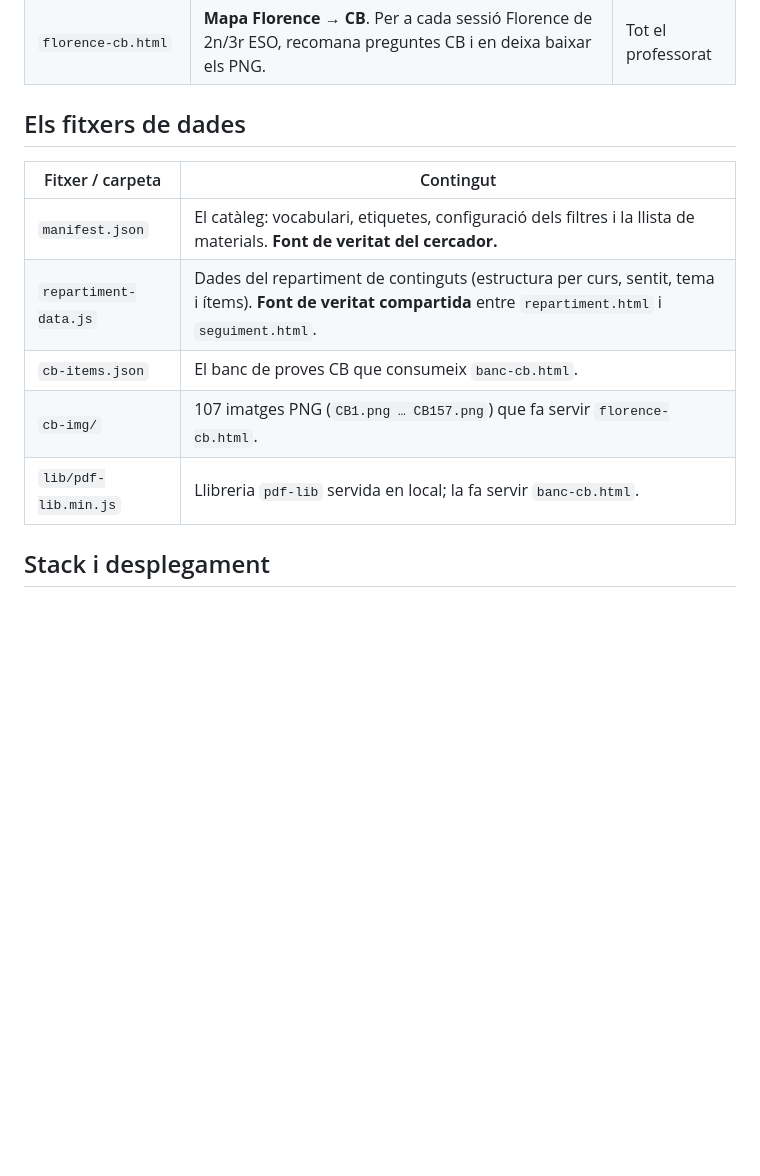
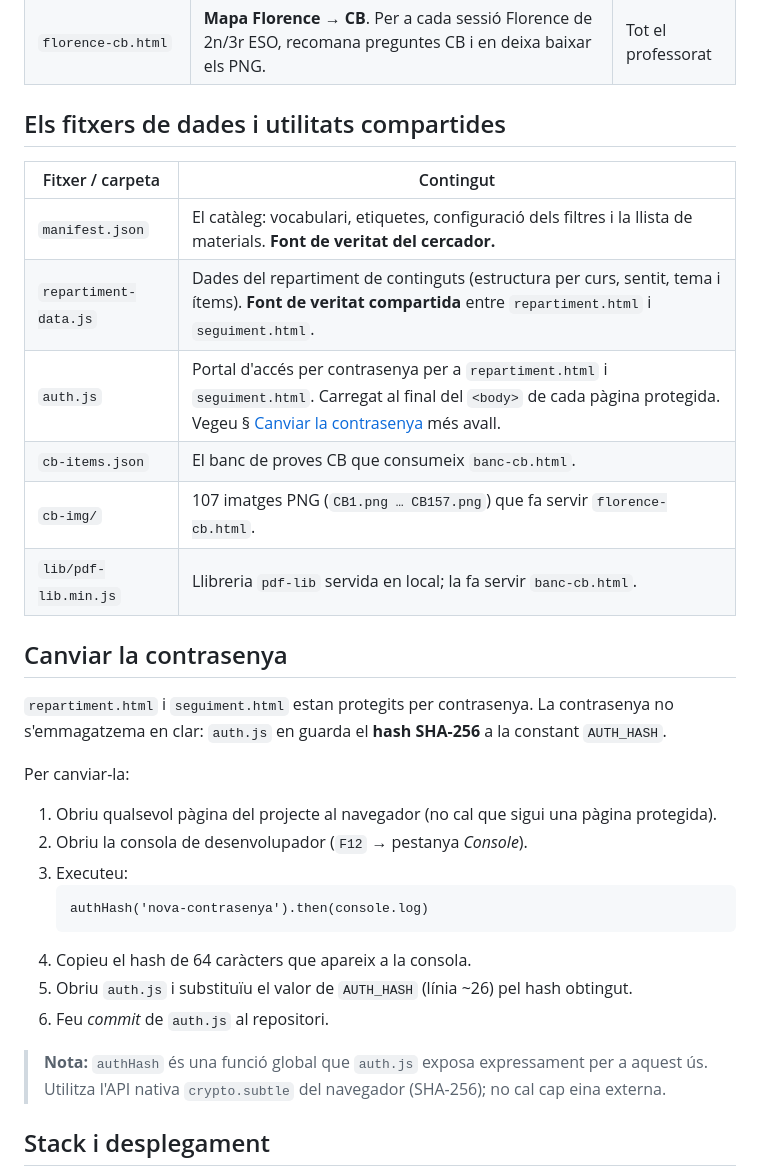
Before and after one commit to step-quiz/m, a Markdown page: README.md, the part around the change. GitHub-like rendering; blank space fills up the shorter version.

````diff
--- a/README.md
+++ b/README.md
@@ -27,15 +27,34 @@ Tot és **HTML + CSS + JavaScript pur (vanilla)**, sense framework, sense `npm`
 | `eliminar-curs.html` | **Eliminador de curs**. Treu la referència a un curs acadèmic (p. ex. `2024-25`) d'un PDF o DOCX, tot client-side. | Tot el professorat |
 | `florence-cb.html` | **Mapa Florence → CB**. Per a cada sessió Florence de 2n/3r ESO, recomana preguntes CB i en deixa baixar els PNG. | Tot el professorat |
 
-## Els fitxers de dades
+## Els fitxers de dades i utilitats compartides
 
 | Fitxer / carpeta | Contingut |
 |---|---|
 | `manifest.json` | El catàleg: vocabulari, etiquetes, configuració dels filtres i la llista de materials. **Font de veritat del cercador.** |
 | `repartiment-data.js` | Dades del repartiment de continguts (estructura per curs, sentit, tema i ítems). **Font de veritat compartida** entre `repartiment.html` i `seguiment.html`. |
+| `auth.js` | Portal d'accés per contrasenya per a `repartiment.html` i `seguiment.html`. Carregat al final del `<body>` de cada pàgina protegida. Vegeu §&nbsp;[Canviar la contrasenya](#canviar-la-contrasenya) més avall. |
 | `cb-items.json` | El banc de proves CB que consumeix `banc-cb.html`. |
 | `cb-img/` | 107 imatges PNG (`CB1.png … CB157.png`) que fa servir `florence-cb.html`. |
 | `lib/pdf-lib.min.js` | Llibreria `pdf-lib` servida en local; la fa servir `banc-cb.html`. |
+
+## Canviar la contrasenya
+
+`repartiment.html` i `seguiment.html` estan protegits per contrasenya. La contrasenya no s'emmagatzema en clar: `auth.js` en guarda el **hash SHA-256** a la constant `AUTH_HASH`.
+
+Per canviar-la:
+
+1. Obriu qualsevol pàgina del projecte al navegador (no cal que sigui una pàgina protegida).
+2. Obriu la consola de desenvolupador (`F12` → pestanya *Console*).
+3. Executeu:
+   ```
+   authHash('nova-contrasenya').then(console.log)
+   ```
+4. Copieu el hash de 64 caràcters que apareix a la consola.
+5. Obriu `auth.js` i substituïu el valor de `AUTH_HASH` (línia ~26) pel hash obtingut.
+6. Feu *commit* de `auth.js` al repositori.
+
+> **Nota:** `authHash` és una funció global que `auth.js` exposa expressament per a aquest ús. Utilitza l'API nativa `crypto.subtle` del navegador (SHA-256); no cal cap eina externa.
 
 ## Stack i desplegament
 
````
Also changed, not shown: ARQUITECTURA.md (+70 -0 lines).
